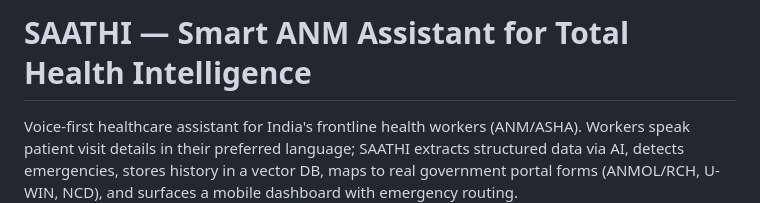
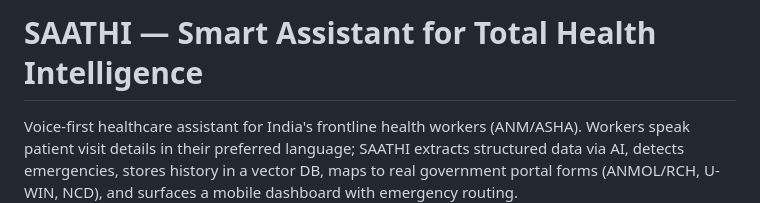
Before and after one commit to aryanhash/SAATHI, a Markdown page: README.md, the part around the change. GitHub-like rendering.

Commit message:
Correct project title in README
Updated project title in README for clarity.

```diff
--- a/README.md
+++ b/README.md
@@ -1,4 +1,4 @@
-# SAATHI — Smart ANM Assistant for Total Health Intelligence
+# SAATHI — Smart  Assistant for Total Health Intelligence
 
 Voice-first healthcare assistant for India's frontline health workers (ANM/ASHA). Workers speak patient visit details in their preferred language; SAATHI extracts structured data via AI, detects emergencies, stores history in a vector DB, maps to real government portal forms (ANMOL/RCH, U-WIN, NCD), and surfaces a mobile dashboard with emergency routing.
 
```
